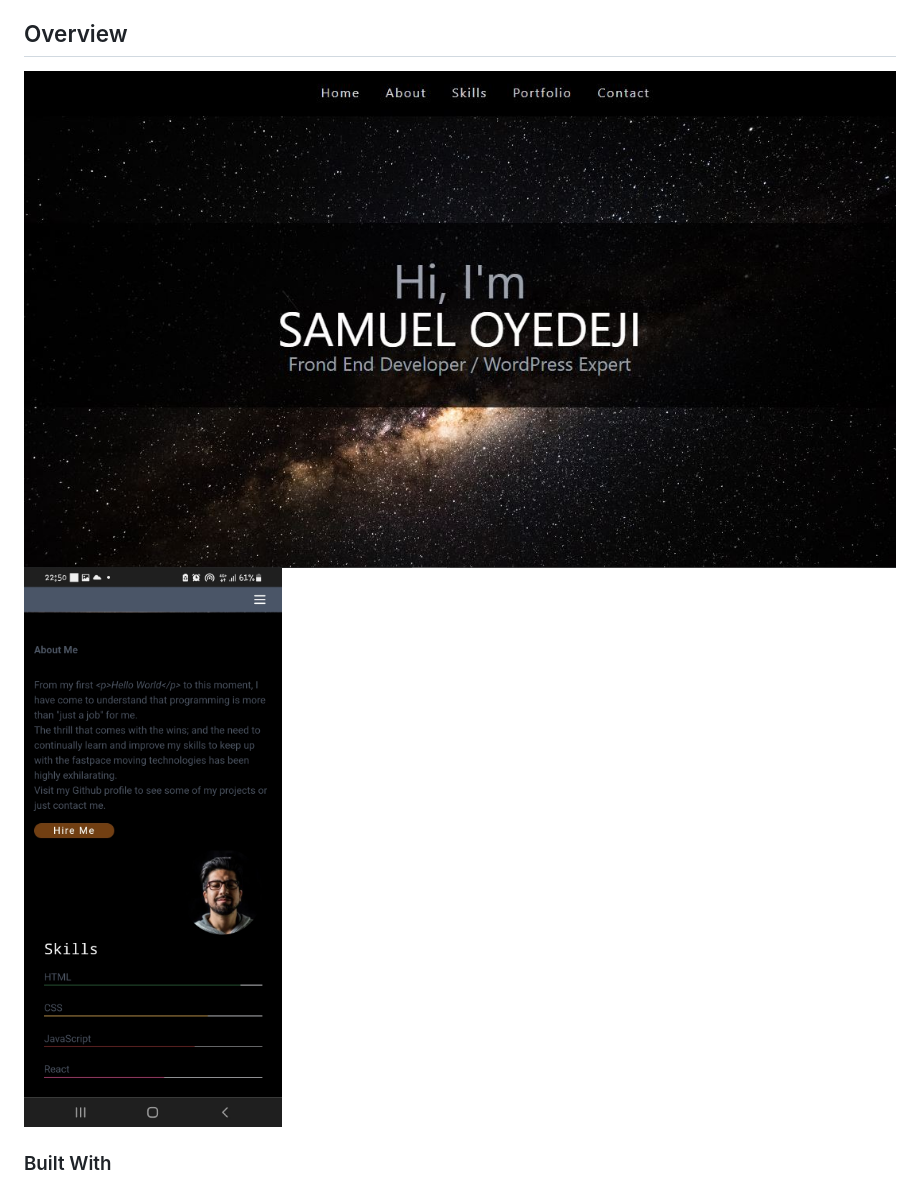
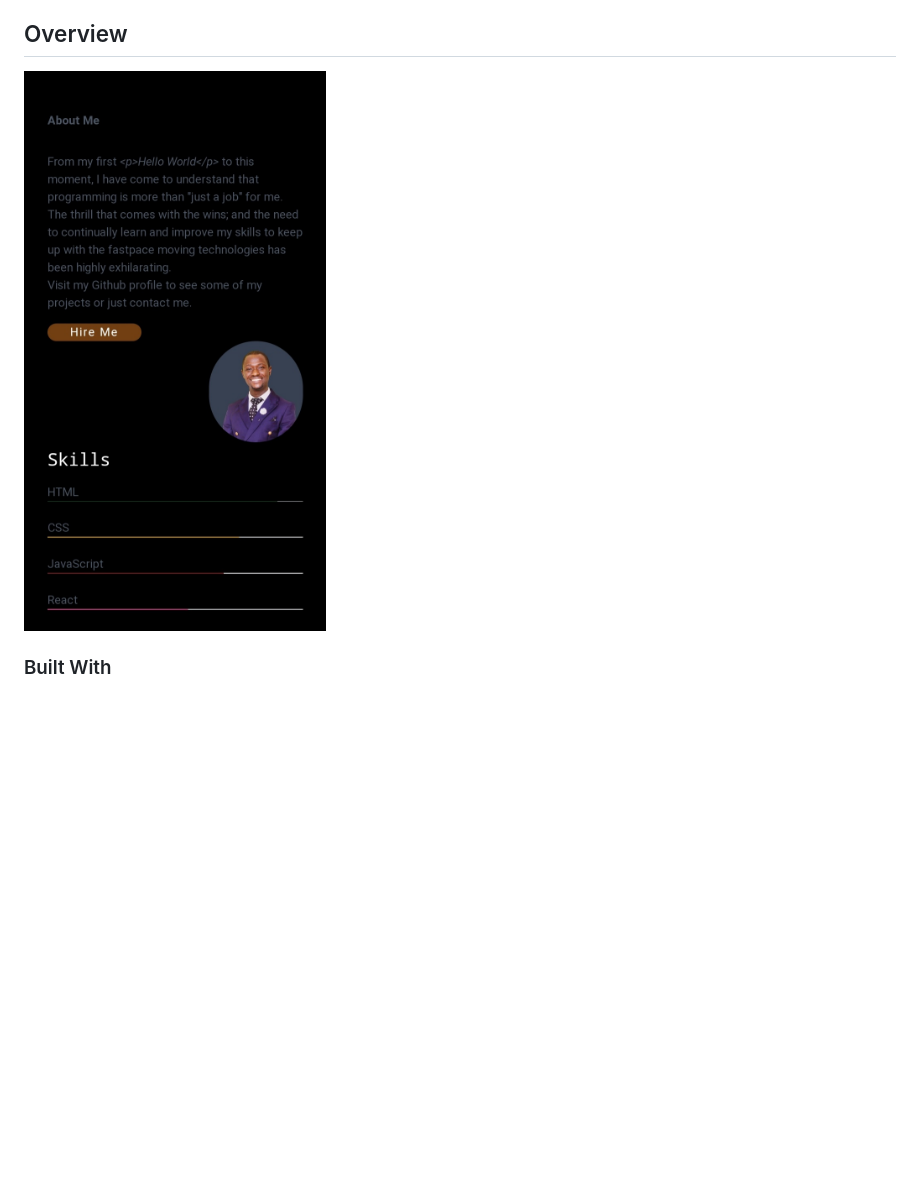
Before and after one commit to smtoyedeji/samueloyedeji, a Markdown page: readme.md, the part around the change. Drawn GitHub-style; pictures changed too: portfolio2.jpg; blank space fills up the shorter version.

```diff
--- a/readme.md
+++ b/readme.md
@@ -22,8 +22,6 @@
 
 
 ## Overview
-
-![screenshot](myportfolio.png)
 ![screenshotFromMobile](portfolio2.jpg)
 
 
```
